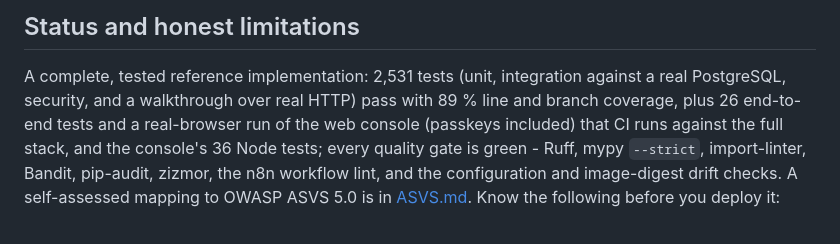
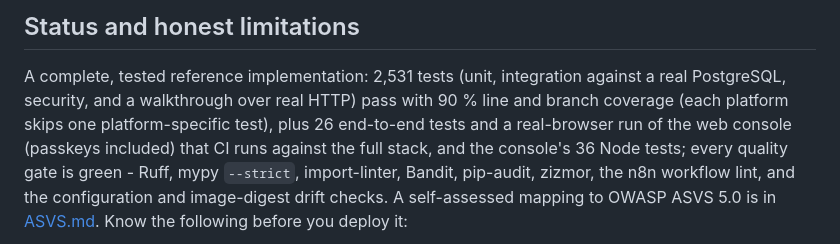
Before and after one commit to mojtaba-py-code/fastapi-postgres-ai-automation-platform, a Markdown page: README.md, the part around the change. Rendered like a GitHub page.

```diff
--- a/README.md
+++ b/README.md
@@ -165,7 +165,8 @@ tests/             unit, integration (real PostgreSQL), security and end-to-end
 
 A complete, tested reference implementation: 2,531 tests (unit,
 integration against a real PostgreSQL, security, and a walkthrough over real
-HTTP) pass with 89 % line and branch coverage, plus 26 end-to-end tests and a
+HTTP) pass with 90 % line and branch coverage (each platform skips one
+platform-specific test), plus 26 end-to-end tests and a
 real-browser run of the web console (passkeys included) that CI runs against the
 full stack, and the console's 36 Node tests; every quality gate is green - Ruff, mypy `--strict`,
 import-linter, Bandit, pip-audit, zizmor, the n8n workflow lint, and the
```
Also changed, not shown: docs/API.md (+6 -4 lines), docs/FINAL_REVIEW.md (+6 -2 lines).
